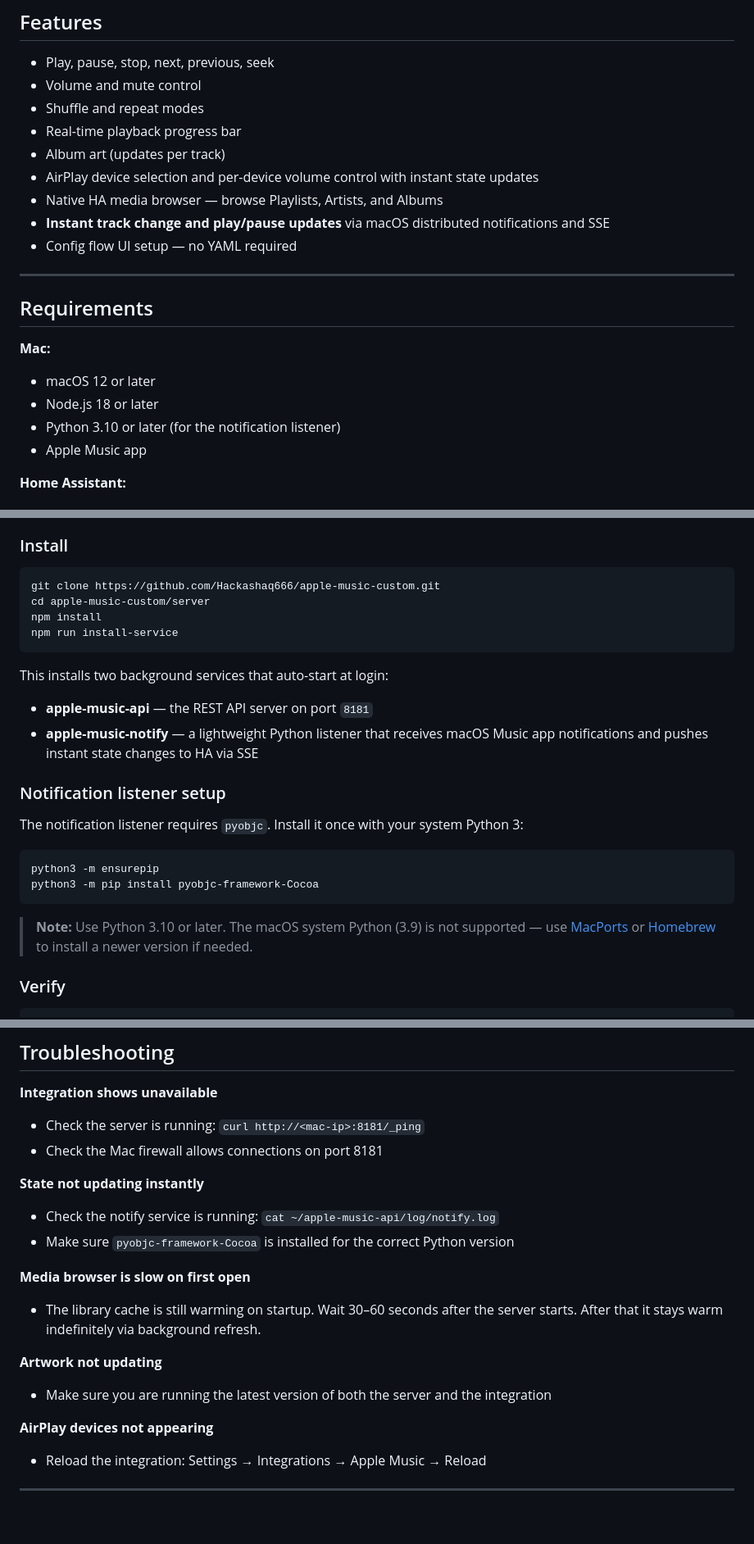
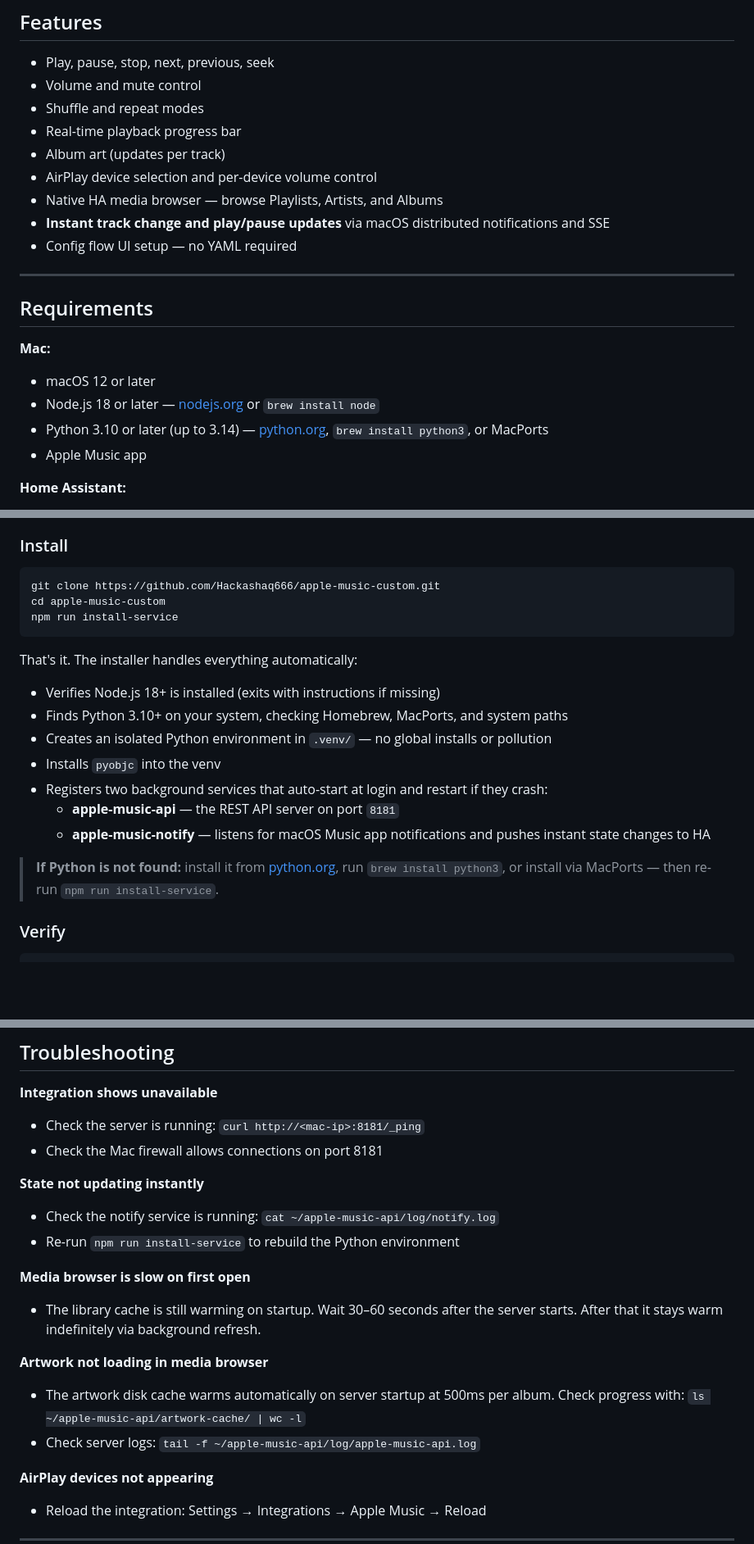
Before and after one commit to Hackashaq666/apple-music-custom, a Markdown page: README.md, 3 parts joined by grey strips. Shown at 82% size. Drawn GitHub-style; blank space fills up the shorter version.

````diff
--- a/README.md
+++ b/README.md
@@ -38,7 +38,7 @@ State updates use **Server-Sent Events (SSE)** driven by macOS distributed notif
 - Shuffle and repeat modes
 - Real-time playback progress bar
 - Album art (updates per track)
-- AirPlay device selection and per-device volume control with instant state updates
+- AirPlay device selection and per-device volume control
 - Native HA media browser — browse Playlists, Artists, and Albums
 - **Instant track change and play/pause updates** via macOS distributed notifications and SSE
 - Config flow UI setup — no YAML required
@@ -49,8 +49,8 @@ State updates use **Server-Sent Events (SSE)** driven by macOS distributed notif
 
 **Mac:**
 - macOS 12 or later
-- Node.js 18 or later
-- Python 3.10 or later (for the notification listener)
+- Node.js 18 or later — [nodejs.org](https://nodejs.org) or `brew install node`
+- Python 3.10 or later (up to 3.14) — [python.org](https://www.python.org/downloads/), `brew install python3`, or MacPorts
 - Apple Music app
 
 **Home Assistant:**
@@ -67,26 +67,21 @@ The server runs on your Mac and gives Home Assistant a local REST API to control
 
 ```bash
 git clone https://github.com/Hackashaq666/apple-music-custom.git
-cd apple-music-custom/server
-npm install
+cd apple-music-custom
 npm run install-service
 ```
 
-This installs two background services that auto-start at login:
+That's it. The installer handles everything automatically:
 
-- **apple-music-api** — the REST API server on port `8181`
-- **apple-music-notify** — a lightweight Python listener that receives macOS Music app notifications and pushes instant state changes to HA via SSE
+- Verifies Node.js 18+ is installed (exits with instructions if missing)
+- Finds Python 3.10+ on your system, checking Homebrew, MacPorts, and system paths
+- Creates an isolated Python environment in `.venv/` — no global installs or pollution
+- Installs `pyobjc` into the venv
+- Registers two background services that auto-start at login and restart if they crash:
+  - **apple-music-api** — the REST API server on port `8181`
+  - **apple-music-notify** — listens for macOS Music app notifications and pushes instant state changes to HA
 
-### Notification listener setup
-
-The notification listener requires `pyobjc`. Install it once with your system Python 3:
-
-```bash
-python3 -m ensurepip
-python3 -m pip install pyobjc-framework-Cocoa
-```
-
-> **Note:** Use Python 3.10 or later. The macOS system Python (3.9) is not supported — use [MacPorts](https://www.macports.org) or [Homebrew](https://brew.sh) to install a newer version if needed.
+> **If Python is not found:** install it from [python.org](https://www.python.org/downloads/), run `brew install python3`, or install via MacPorts — then re-run `npm run install-service`.
 
 ### Verify
 
@@ -219,13 +214,14 @@ Track changes and play/pause reflect in HA in under a second. Playback position
 
 **State not updating instantly**
 - Check the notify service is running: `cat ~/apple-music-api/log/notify.log`
-- Make sure `pyobjc-framework-Cocoa` is installed for the correct Python version
+- Re-run `npm run install-service` to rebuild the Python environment
 
 **Media browser is slow on first open**
 - The library cache is still warming on startup. Wait 30–60 seconds after the server starts. After that it stays warm indefinitely via background refresh.
 
-**Artwork not updating**
-- Make sure you are running the latest version of both the server and the integration
+**Artwork not loading in media browser**
+- The artwork disk cache warms automatically on server startup at 500ms per album. Check progress with: `ls ~/apple-music-api/artwork-cache/ | wc -l`
+- Check server logs: `tail -f ~/apple-music-api/log/apple-music-api.log`
 
 **AirPlay devices not appearing**
 - Reload the integration: Settings → Integrations → Apple Music → Reload
````
Also changed, not shown: other parts of README.md (+2 -2 lines).
